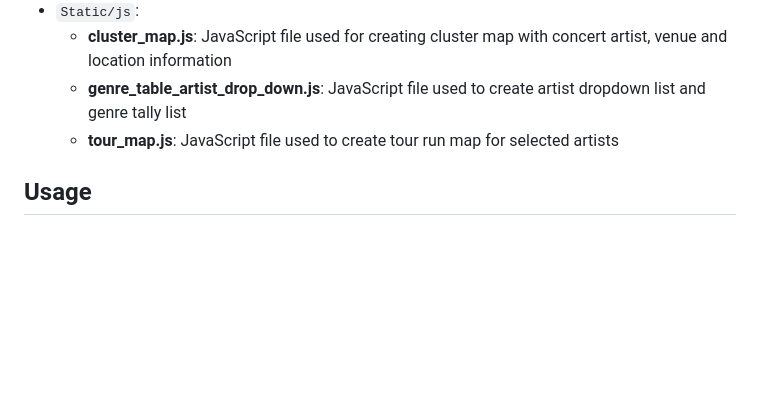
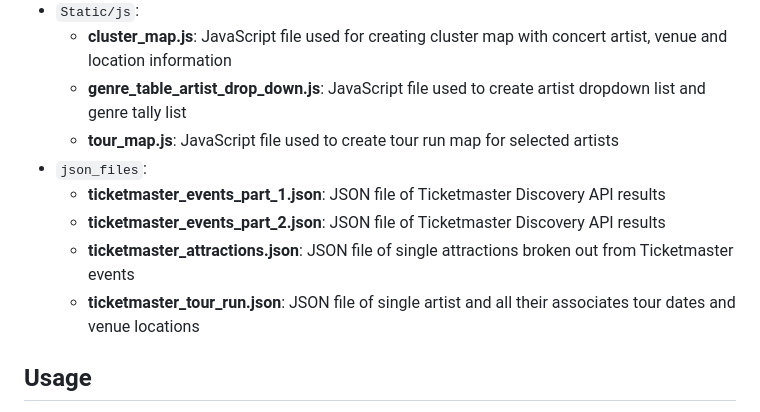
Before and after one commit to tokarczykbl/ticketmater_artist_genre_analysis, a Markdown page: README.md, the part around the change. Rendered like a GitHub page; blank space fills up the shorter version.

```diff
--- a/README.md
+++ b/README.md
@@ -15,6 +15,12 @@
     - **cluster_map.js**: JavaScript file used for creating cluster map with concert artist, venue and location information
     - **genre_table_artist_drop_down.js**: JavaScript file used to create artist dropdown list and genre tally list
     - **tour_map.js**: JavaScript file used to create tour run map for selected artists
+- `json_files`:
+    - **ticketmaster_events_part_1.json**: JSON file of Ticketmaster Discovery API results
+    - **ticketmaster_events_part_2.json**: JSON file of Ticketmaster Discovery API results
+    - **ticketmaster_attractions.json**: JSON file of single attractions broken out from Ticketmaster events
+    - **ticketmaster_tour_run.json**: JSON file of single artist and all their associates tour dates and venue locations
+
 
 
 
```
